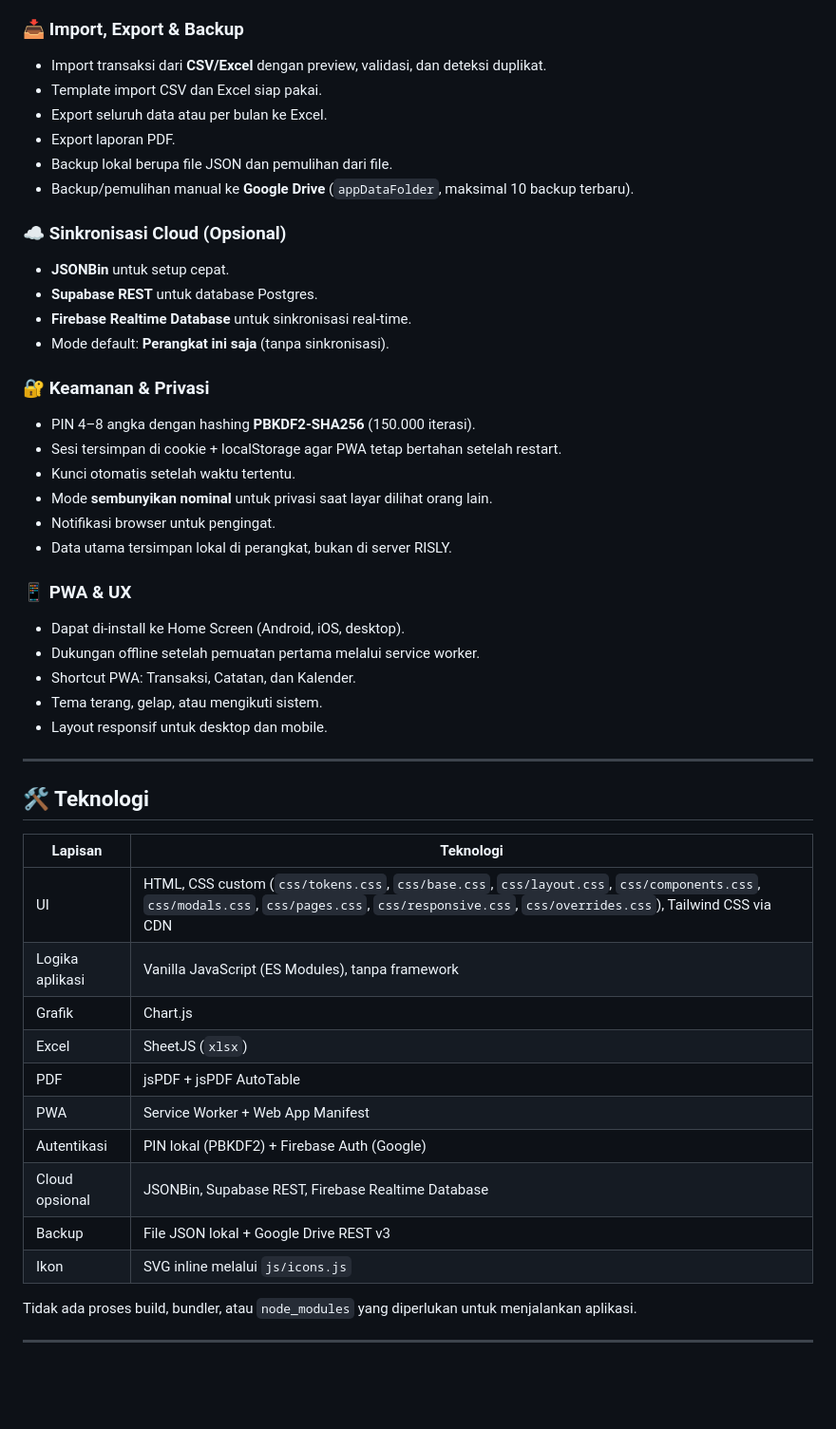
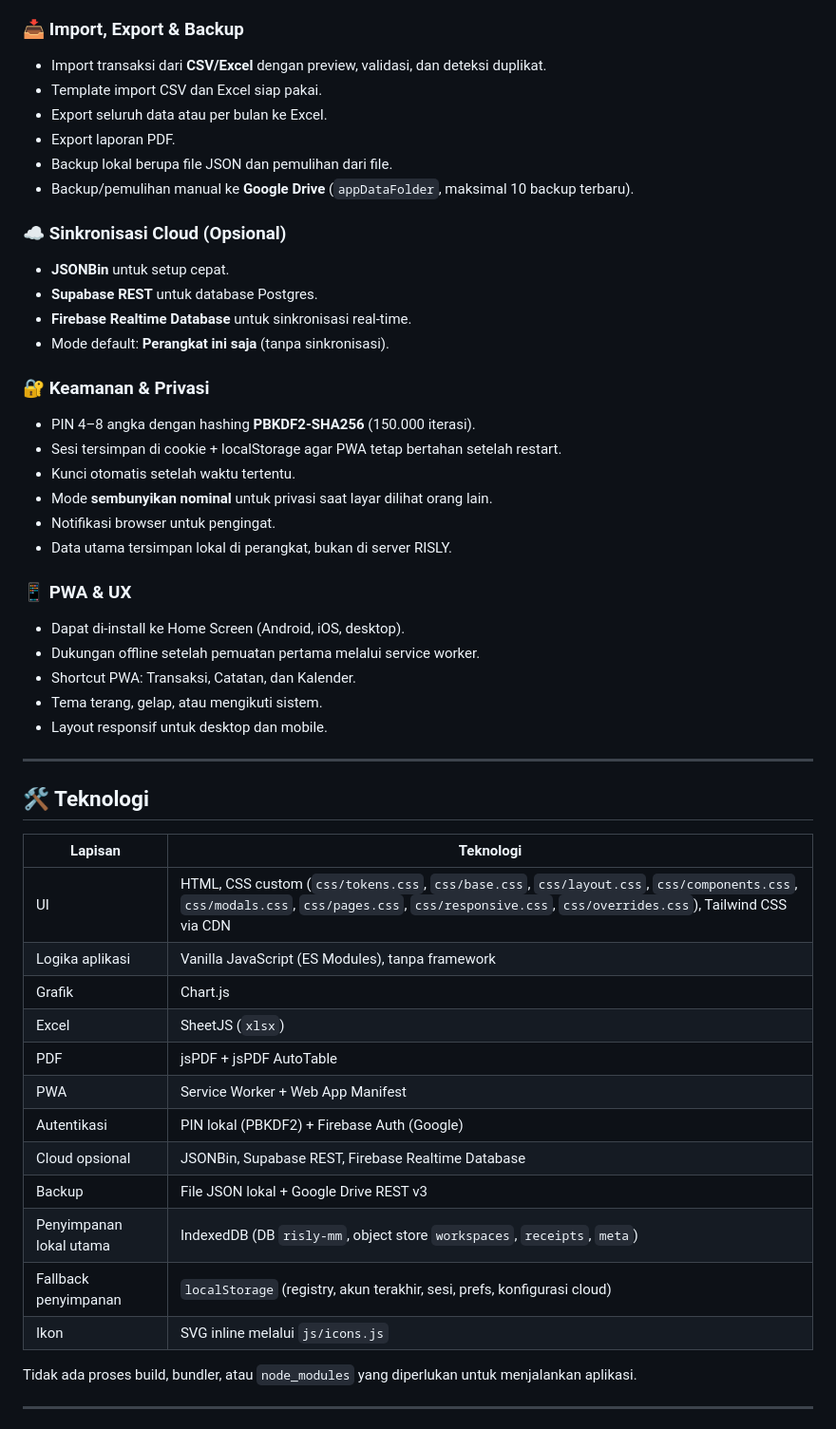
Before and after one commit to rzkdmln/RISLY-Money-Manager, a Markdown page: README.md, the part around one of its changes. Shown at 95% size. Drawn GitHub-style; blank space fills up the shorter version.

```diff
--- a/README.md
+++ b/README.md
@@ -102,6 +113,7 @@ RISLY cocok untuk mencatat pemasukan, pengeluaran, transfer, anggaran, transaksi
 - Penggabungan data lokal saat bergabung ke ruang keluarga.
 
 ### 📥 Import, Export & Backup
+
 - Import transaksi dari **CSV/Excel** dengan preview, validasi, dan deteksi duplikat.
 - Template import CSV dan Excel siap pakai.
 - Export seluruh data atau per bulan ke Excel.
@@ -110,12 +122,14 @@ RISLY cocok untuk mencatat pemasukan, pengeluaran, transfer, anggaran, transaksi
 - Backup/pemulihan manual ke **Google Drive** (`appDataFolder`, maksimal 10 backup terbaru).
 
 ### ☁️ Sinkronisasi Cloud (Opsional)
+
 - **JSONBin** untuk setup cepat.
 - **Supabase REST** untuk database Postgres.
 - **Firebase Realtime Database** untuk sinkronisasi real-time.
 - Mode default: **Perangkat ini saja** (tanpa sinkronisasi).
 
 ### 🔐 Keamanan & Privasi
+
 - PIN 4–8 angka dengan hashing **PBKDF2-SHA256** (150.000 iterasi).
 - Sesi tersimpan di cookie + localStorage agar PWA tetap bertahan setelah restart.
 - Kunci otomatis setelah waktu tertentu.
@@ -124,6 +138,7 @@ RISLY cocok untuk mencatat pemasukan, pengeluaran, transfer, anggaran, transaksi
 - Data utama tersimpan lokal di perangkat, bukan di server RISLY.
 
 ### 📱 PWA & UX
+
 - Dapat di-install ke Home Screen (Android, iOS, desktop).
 - Dukungan offline setelah pemuatan pertama melalui service worker.
 - Shortcut PWA: Transaksi, Catatan, dan Kalender.
@@ -134,18 +149,20 @@ RISLY cocok untuk mencatat pemasukan, pengeluaran, transfer, anggaran, transaksi
 
 ## 🛠️ Teknologi
 
-| Lapisan | Teknologi |
-|---|---|
-| UI | HTML, CSS custom (`css/tokens.css`, `css/base.css`, `css/layout.css`, `css/components.css`, `css/modals.css`, `css/pages.css`, `css/responsive.css`, `css/overrides.css`), Tailwind CSS via CDN |
-| Logika aplikasi | Vanilla JavaScript (ES Modules), tanpa framework |
-| Grafik | Chart.js |
-| Excel | SheetJS (`xlsx`) |
-| PDF | jsPDF + jsPDF AutoTable |
-| PWA | Service Worker + Web App Manifest |
-| Autentikasi | PIN lokal (PBKDF2) + Firebase Auth (Google) |
-| Cloud opsional | JSONBin, Supabase REST, Firebase Realtime Database |
-| Backup | File JSON lokal + Google Drive REST v3 |
-| Ikon | SVG inline melalui `js/icons.js` |
+| Lapisan                 | Teknologi                                                                                                                                                                                       |
+| ----------------------- | ----------------------------------------------------------------------------------------------------------------------------------------------------------------------------------------------- |
+| UI                      | HTML, CSS custom (`css/tokens.css`, `css/base.css`, `css/layout.css`, `css/components.css`, `css/modals.css`, `css/pages.css`, `css/responsive.css`, `css/overrides.css`), Tailwind CSS via CDN |
+| Logika aplikasi         | Vanilla JavaScript (ES Modules), tanpa framework                                                                                                                                                |
+| Grafik                  | Chart.js                                                                                                                                                                                        |
+| Excel                   | SheetJS (`xlsx`)                                                                                                                                                                                |
+| PDF                     | jsPDF + jsPDF AutoTable                                                                                                                                                                         |
+| PWA                     | Service Worker + Web App Manifest                                                                                                                                                               |
+| Autentikasi             | PIN lokal (PBKDF2) + Firebase Auth (Google)                                                                                                                                                     |
+| Cloud opsional          | JSONBin, Supabase REST, Firebase Realtime Database                                                                                                                                              |
+| Backup                  | File JSON lokal + Google Drive REST v3                                                                                                                                                          |
+| Penyimpanan lokal utama | IndexedDB (DB `risly-mm`, object store `workspaces`, `receipts`, `meta`)                                                                                                                        |
+| Fallback penyimpanan    | `localStorage` (registry, akun terakhir, sesi, prefs, konfigurasi cloud)                                                                                                                        |
+| Ikon                    | SVG inline melalui `js/icons.js`                                                                                                                                                                |
 
 Tidak ada proses build, bundler, atau `node_modules` yang diperlukan untuk menjalankan aplikasi.
 
```
Also changed, not shown: other parts of README.md (+70 -35 lines).
